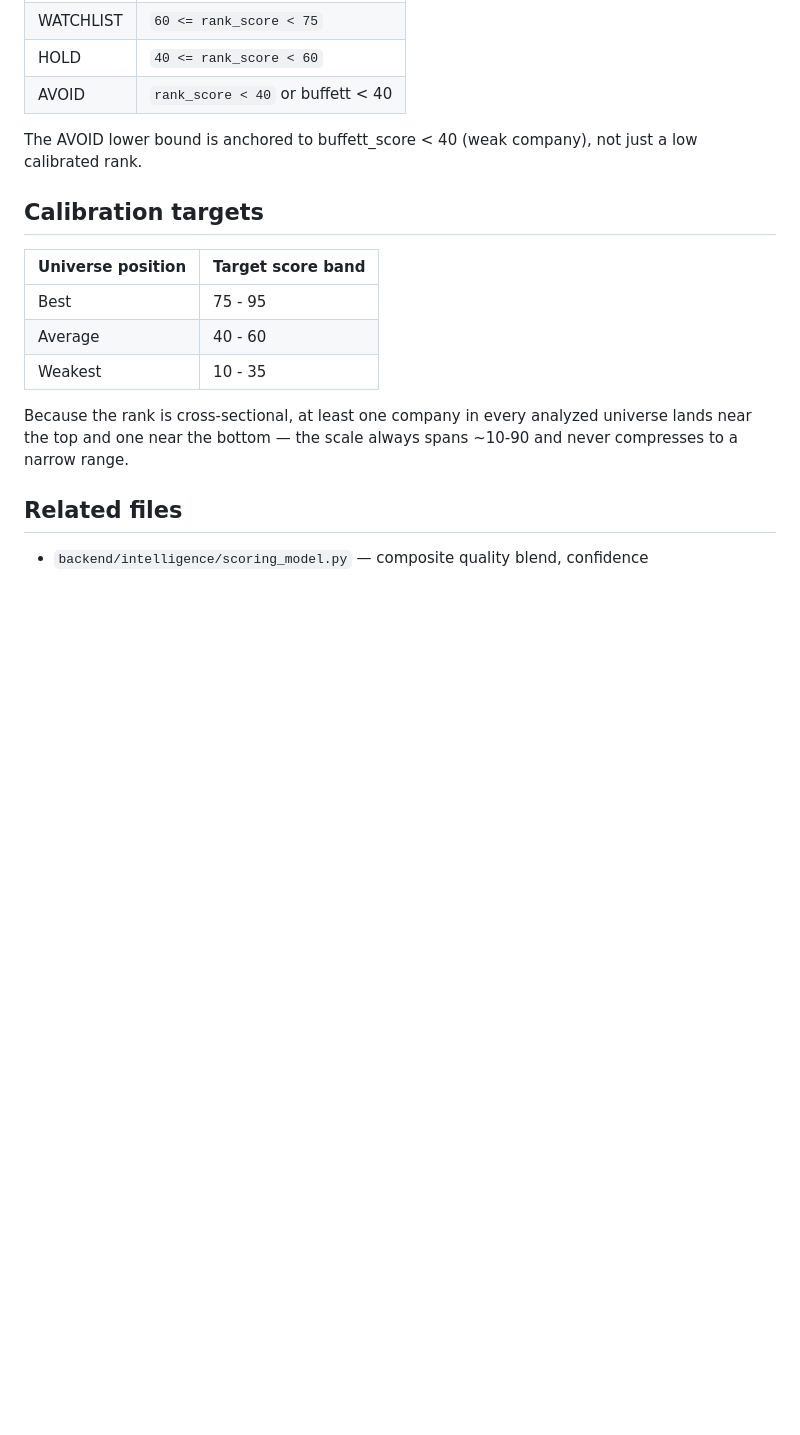
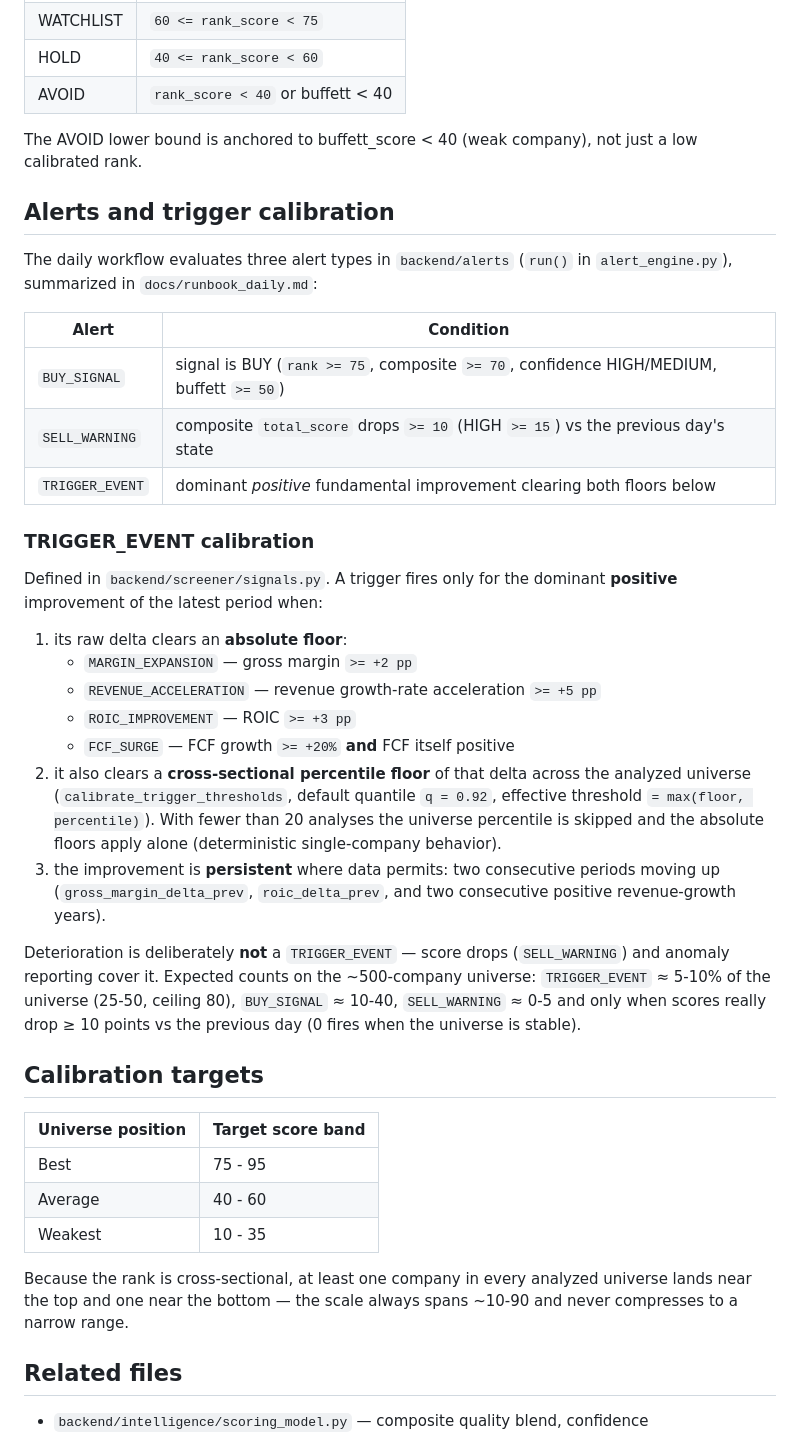
Before and after one commit to JdeJusto/Value_Investing, a Markdown page: docs/scoring_methodology.md, the part around the change. GitHub-like rendering; blank space fills up the shorter version.

```diff
--- a/docs/scoring_methodology.md
+++ b/docs/scoring_methodology.md
@@ -97,6 +97,43 @@ Defined in `backend/screener/signals.py` (thresholds are on the calibrated
 The AVOID lower bound is anchored to buffett_score < 40 (weak company),
 not just a low calibrated rank.
 
+## Alerts and trigger calibration
+
+The daily workflow evaluates three alert types in `backend/alerts`
+(`run()` in `alert_engine.py`), summarized in `docs/runbook_daily.md`:
+
+| Alert          | Condition                                                        |
+|----------------|------------------------------------------------------------------|
+| `BUY_SIGNAL`   | signal is BUY (`rank >= 75`, composite `>= 70`, confidence HIGH/MEDIUM, buffett `>= 50`) |
+| `SELL_WARNING` | composite `total_score` drops `>= 10` (HIGH `>= 15`) vs the previous day's state |
+| `TRIGGER_EVENT`| dominant *positive* fundamental improvement clearing both floors below |
+
+### TRIGGER_EVENT calibration
+
+Defined in `backend/screener/signals.py`. A trigger fires only for the
+dominant **positive** improvement of the latest period when:
+
+1. its raw delta clears an **absolute floor**:
+   - `MARGIN_EXPANSION` — gross margin `>= +2 pp`
+   - `REVENUE_ACCELERATION` — revenue growth-rate acceleration `>= +5 pp`
+   - `ROIC_IMPROVEMENT` — ROIC `>= +3 pp`
+   - `FCF_SURGE` — FCF growth `>= +20%` **and** FCF itself positive
+2. it also clears a **cross-sectional percentile floor** of that delta
+   across the analyzed universe (`calibrate_trigger_thresholds`, default
+   quantile `q = 0.92`, effective threshold `= max(floor, percentile)`).
+   With fewer than 20 analyses the universe percentile is skipped and the
+   absolute floors apply alone (deterministic single-company behavior).
+3. the improvement is **persistent** where data permits: two consecutive
+   periods moving up (`gross_margin_delta_prev`, `roic_delta_prev`, and two
+   consecutive positive revenue-growth years).
+
+Deterioration is deliberately **not** a `TRIGGER_EVENT` — score drops
+(`SELL_WARNING`) and anomaly reporting cover it. Expected counts on the
+~500-company universe: `TRIGGER_EVENT` ≈ 5-10% of the universe (25-50,
+ceiling 80), `BUY_SIGNAL` ≈ 10-40, `SELL_WARNING` ≈ 0-5 and only when
+scores really drop ≥ 10 points vs the previous day (0 fires when the
+universe is stable).
+
 ## Calibration targets
 
 | Universe position | Target score band |
```
Also changed, not shown: AGENTS.md (+33 -2 lines), docs/runbook_daily.md (+12 -3 lines).
